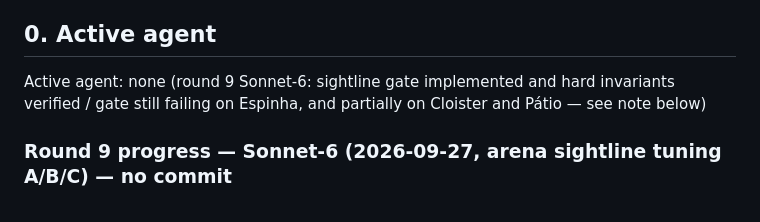
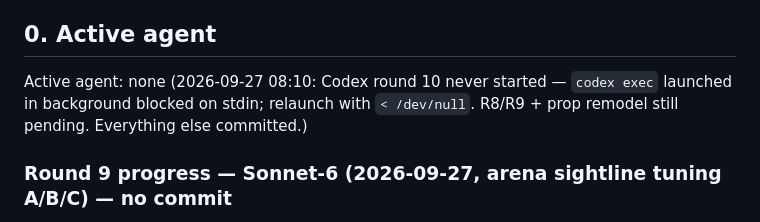
Before and after one commit to VSennaa/DynMagic, a Markdown page: docs/HANDOFF.md, the part around the change. Rendered like a GitHub page.

Commit message:
docs(handoff): Codex round 10 did not run (stdin block); lock released
Co-Authored-By: Claude Opus 5.5 <noreply@anthropic.com>

```diff
--- a/docs/HANDOFF.md
+++ b/docs/HANDOFF.md
@@ -4,7 +4,7 @@ Last update: 2026-09-25. Written so any AI agent (Claude, Codex, Gemini, etc.) c
 
 ## 0. Active agent
 
-Active agent: none (round 9 Sonnet-6: sightline gate implemented and hard invariants verified / gate still failing on Espinha, and partially on Cloister and Pátio — see note below)
+Active agent: none (2026-09-27 08:10: Codex round 10 never started — `codex exec` launched in background blocked on stdin; relaunch with `< /dev/null`. R8/R9 + prop remodel still pending. Everything else committed.)
 
 ### Round 9 progress — Sonnet-6 (2026-09-27, arena sightline tuning A/B/C) — no commit
 Brief: break the ~37-38 m shell-corner-diagonal/outer-corridor sightlines the three arenas shared, then gate the measurement in each check script (fail above target + 2 m tolerance). Edited only `scenes/arena/{cloister,patio,spine}_spaces.gd` and `tests/check_{cloister,patio,spine}.gd`, as scoped (never touched `arena_dressing.gd`/`arena_environment.tres`).
```
